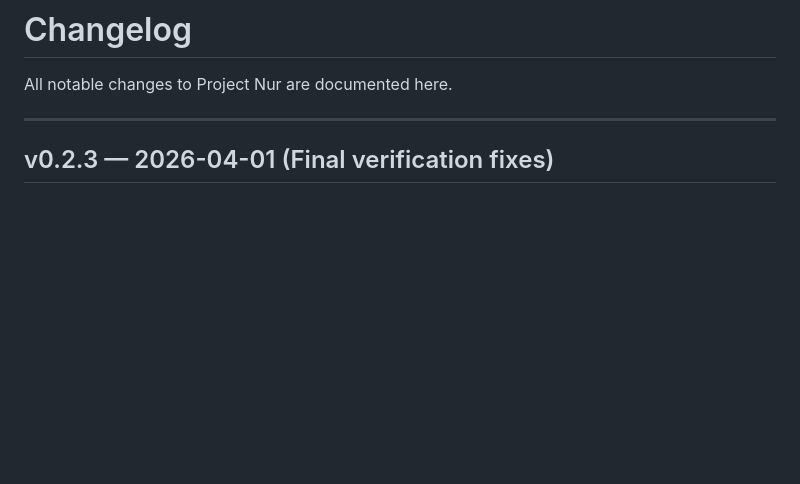
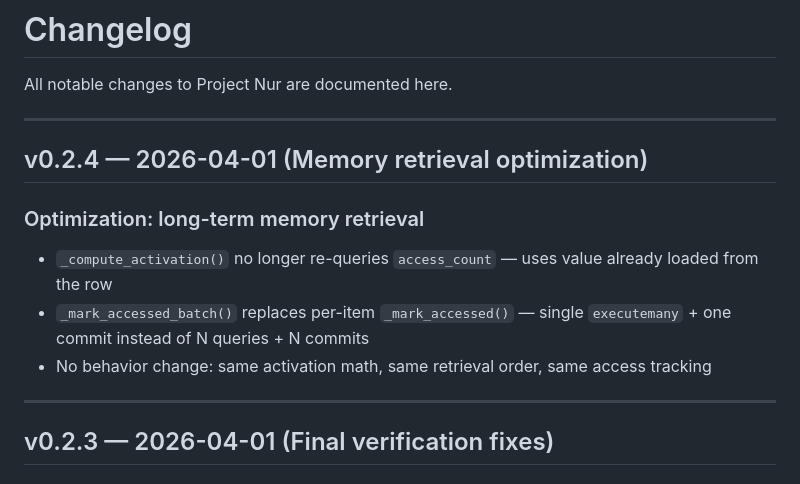
Before and after one commit to balfiky/nur, a Markdown page: CHANGELOG.md, the part around the change. Rendered like a GitHub page; blank space fills up the shorter version.

Commit message:
Document memory retrieval optimization in CHANGELOG
Co-Authored-By: Claude Opus 4.6 <noreply@anthropic.com>

```diff
--- a/CHANGELOG.md
+++ b/CHANGELOG.md
@@ -1,6 +1,15 @@
 # Changelog
 
 All notable changes to Project Nur are documented here.
+
+---
+
+## v0.2.4 — 2026-04-01 (Memory retrieval optimization)
+
+### Optimization: long-term memory retrieval
+- `_compute_activation()` no longer re-queries `access_count` — uses value already loaded from the row
+- `_mark_accessed_batch()` replaces per-item `_mark_accessed()` — single `executemany` + one commit instead of N queries + N commits
+- No behavior change: same activation math, same retrieval order, same access tracking
 
 ---
 
```
